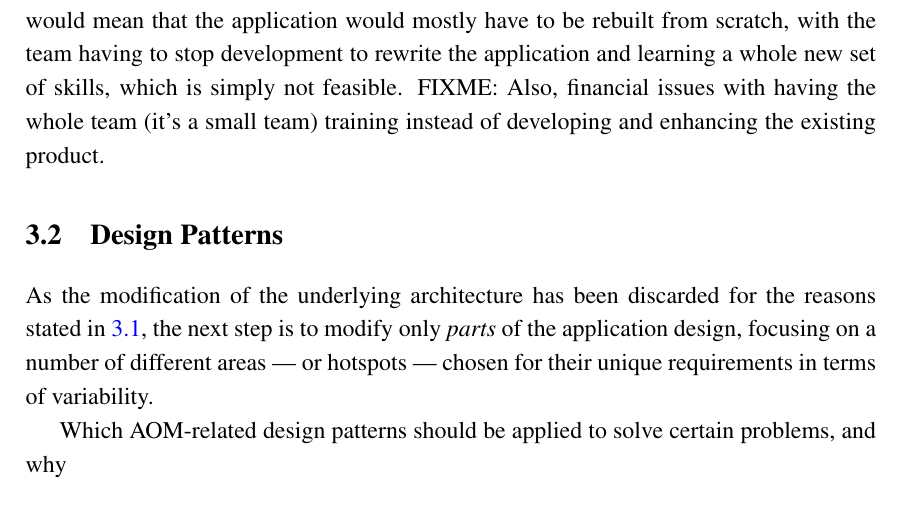
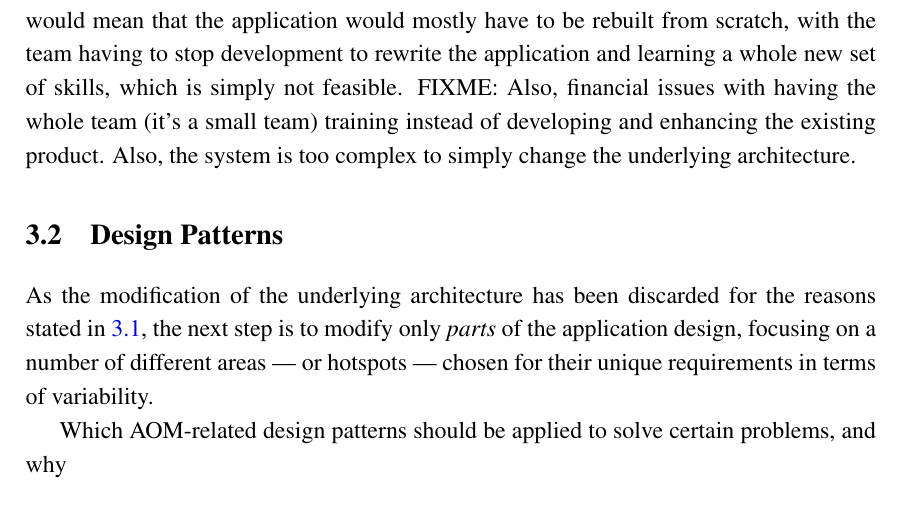
Before and after one commit to jgradim/thesis, a LaTeX thesis (thesis/thesis.tex, which reads thesis/problem_statement.tex): part of page 30 of 41, cut so that both start at the same text. Compiled offline with pdfLaTeX.

Commit message:
Discarded architectural patterns and architecture migration

```diff
--- a/thesis/problem_statement.tex
+++ b/thesis/problem_statement.tex
@@ -10,7 +10,7 @@ FIXME: It is also concerned with how can the variability of such systems increas
 
 \section{Architectural Patterns}\label{sec:architectural_patterns}
 
-The application of architectural patterns is outside the scope of this project, mainly because the project which will serve as a base to the case studies herein described is tied to the Ruby on Rails framework and its implementation of the MVC architecture for software systems. Trying to tackle the problem by changing the underlying architecture would mean that the application would mostly have to be rebuilt from scratch, with the team having to stop development to rewrite the application and learning a whole new set of skills, which is simply not feasible. FIXME: Also, financial issues with having the whole team (it's a small team) training instead of developing and enhancing the existing product. % Many companies are tied to obsolete software for the same reasons
+The application of architectural patterns is outside the scope of this project, mainly because the project which will serve as a base to the case studies herein described is tied to the Ruby on Rails framework and its implementation of the MVC architecture for software systems. Trying to tackle the problem by changing the underlying architecture would mean that the application would mostly have to be rebuilt from scratch, with the team having to stop development to rewrite the application and learning a whole new set of skills, which is simply not feasible. FIXME: Also, financial issues with having the whole team (it's a small team) training instead of developing and enhancing the existing product. Also, the system is too complex to simply change the underlying architecture. % Many companies are tied to obsolete software for the same reasons
 
 \section{Design Patterns}\label{sec:design_patterns}
 
```
